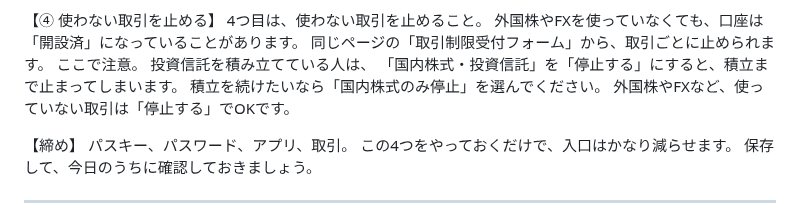
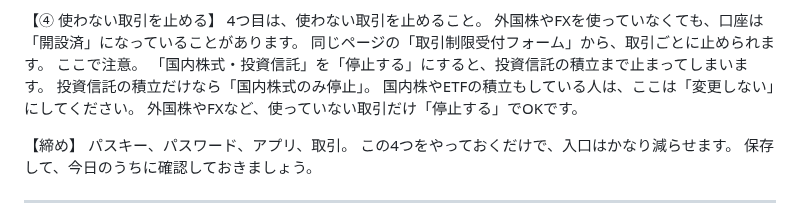
Before and after one commit to taichimoneylife-glitc/-, a Markdown page: remotion-zukai-reel/assets/script_security_sbi.md, the part around the change. Rendered like a GitHub page.

Commit message:
SBI証券編④：国内株・ETFを積み立てている人は「変更しない」と明記
Co-Authored-By: Claude Opus 5.5 <noreply@anthropic.com>
Claude-Session: https://claude.ai/code/session_01NtiJLcFKViicDQSuTnFUVk

```diff
--- a/remotion-zukai-reel/assets/script_security_sbi.md
+++ b/remotion-zukai-reel/assets/script_security_sbi.md
@@ -44,10 +44,10 @@ SBI証券でも、今はパスキーの設定が原則必須になっていま
 外国株やFXを使っていなくても、口座は「開設済」になっていることがあります。
 同じページの「取引制限受付フォーム」から、取引ごとに止められます。
 ここで注意。
-投資信託を積み立てている人は、
-「国内株式・投資信託」を「停止する」にすると、積立まで止まってしまいます。
-積立を続けたいなら「国内株式のみ停止」を選んでください。
-外国株やFXなど、使っていない取引は「停止する」でOKです。
+「国内株式・投資信託」を「停止する」にすると、投資信託の積立まで止まってしまいます。
+投資信託の積立だけなら「国内株式のみ停止」。
+国内株やETFの積立もしている人は、ここは「変更しない」にしてください。
+外国株やFXなど、使っていない取引だけ「停止する」でOKです。
 
 【締め】
 パスキー、パスワード、アプリ、取引。
```
